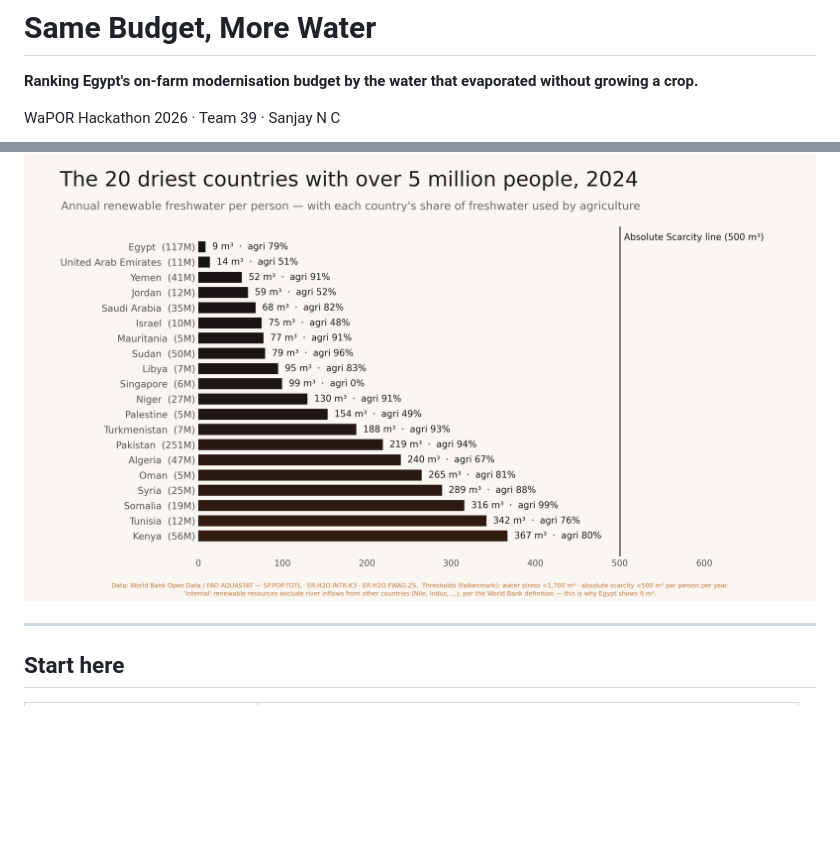
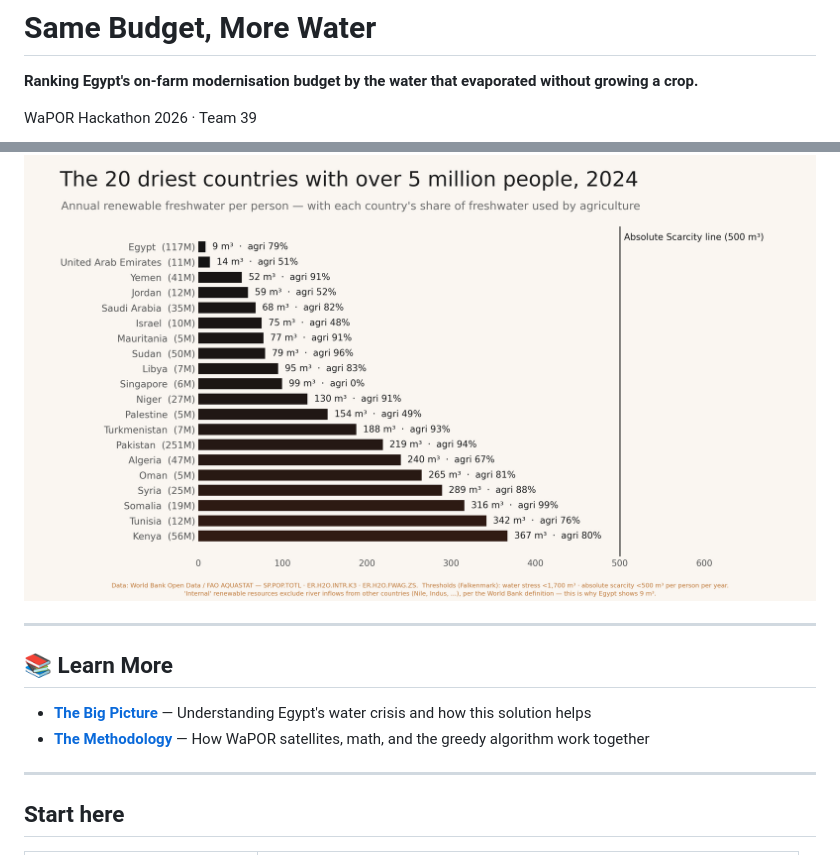
Before and after one commit to sanjaync/WaPOR_2026_team_39, a Markdown page: README.md, 2 parts joined by grey strips. Drawn GitHub-style; blank space fills up the shorter version.

Commit message:
Update README: Add hero image, documentation links, and remove individual name

```diff
--- a/README.md
+++ b/README.md
@@ -3,5 +3,5 @@
 **Ranking Egypt's on-farm modernisation budget by the water that evaporated
 without growing a crop.**
 
-WaPOR Hackathon 2026 · Team 39 · Sanjay N C
+WaPOR Hackathon 2026 · Team 39
 
@@ -33,6 +37,13 @@ No country with more than five million people has less freshwater of its own, an
 agriculture takes 79% of what there is.
 
 ![Water scarcity, 2024](images/readme_scarcity.png)
+
+---
+
+## 📚 Learn More
+
+- **[The Big Picture](THE_BIG_PICTURE.md)** — Understanding Egypt's water crisis and how this solution helps
+- **[The Methodology](METHODOLOGY.md)** — How WaPOR satellites, math, and the greedy algorithm work together
 
 ---
 
```
Also changed, not shown: other parts of README.md (+5 -1 lines).
